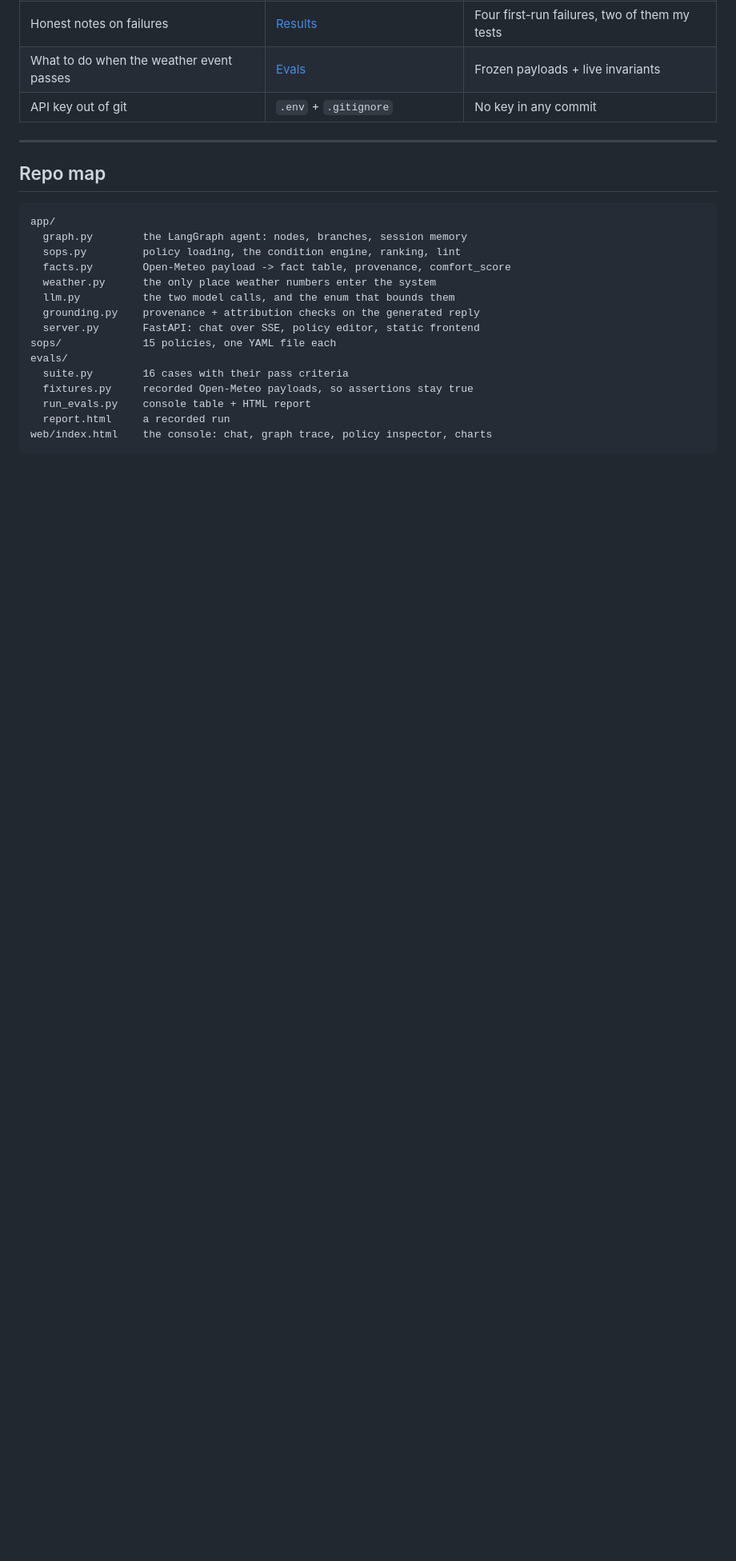
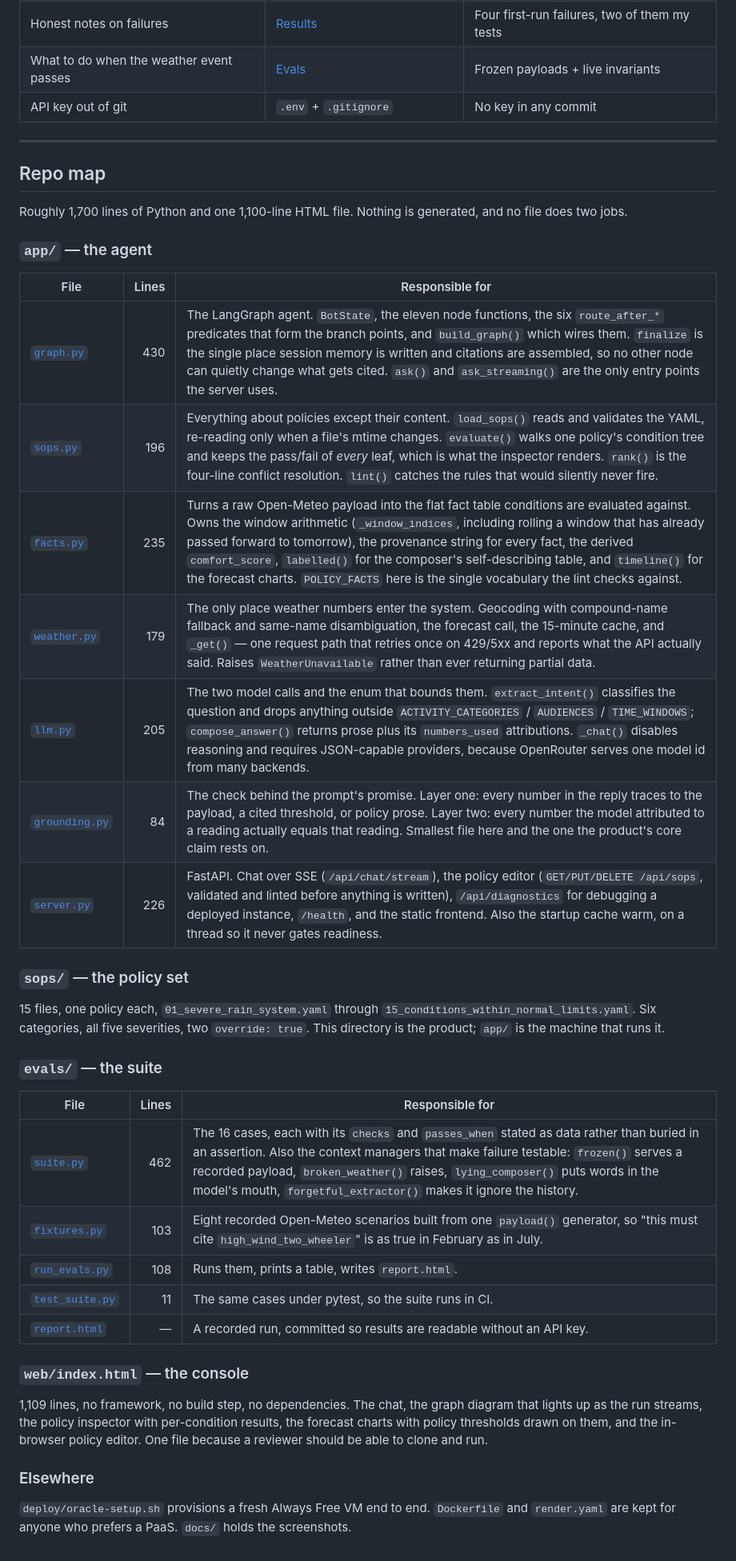
Before and after one commit to SatyamSingh-Git/Weather-Advisory-Support-Bot, a Markdown page: README.md, the part around the change. Shown at 80% size. GitHub-like rendering; blank space fills up the shorter version.

Commit message:
Expand the repo map into something worth reading
The old map was one line per file, which told a reviewer where things are but
not why the boundaries fall where they do. It now says what each module owns,
names the functions worth opening first, and gives line counts so the shape of
the codebase is visible before cloning it.

Line counts and symbol names were read from the code rather than written from
memory.

````diff
--- a/README.md
+++ b/README.md
@@ -559,20 +559,45 @@ Every ask in the brief, and where it lives.
 
 ## Repo map
 
-```
-app/
-  graph.py        the LangGraph agent: nodes, branches, session memory
-  sops.py         policy loading, the condition engine, ranking, lint
-  facts.py        Open-Meteo payload -> fact table, provenance, comfort_score
-  weather.py      the only place weather numbers enter the system
-  llm.py          the two model calls, and the enum that bounds them
-  grounding.py    provenance + attribution checks on the generated reply
-  server.py       FastAPI: chat over SSE, policy editor, static frontend
-sops/             15 policies, one YAML file each
-evals/
-  suite.py        16 cases with their pass criteria
-  fixtures.py     recorded Open-Meteo payloads, so assertions stay true
-  run_evals.py    console table + HTML report
-  report.html     a recorded run
-web/index.html    the console: chat, graph trace, policy inspector, charts
-```
+Roughly 1,700 lines of Python and one 1,100-line HTML file. Nothing is generated, and no file does
+two jobs.
+
+### `app/` &mdash; the agent
+
+| File | Lines | Responsible for |
+| --- | ---: | --- |
+| [`graph.py`](app/graph.py) | 430 | The LangGraph agent. `BotState`, the eleven node functions, the six `route_after_*` predicates that form the branch points, and `build_graph()` which wires them. `finalize` is the single place session memory is written and citations are assembled, so no other node can quietly change what gets cited. `ask()` and `ask_streaming()` are the only entry points the server uses. |
+| [`sops.py`](app/sops.py) | 196 | Everything about policies except their content. `load_sops()` reads and validates the YAML, re-reading only when a file's mtime changes. `evaluate()` walks one policy's condition tree and keeps the pass/fail of *every* leaf, which is what the inspector renders. `rank()` is the four-line conflict resolution. `lint()` catches the rules that would silently never fire. |
+| [`facts.py`](app/facts.py) | 235 | Turns a raw Open-Meteo payload into the flat fact table conditions are evaluated against. Owns the window arithmetic (`_window_indices`, including rolling a window that has already passed forward to tomorrow), the provenance string for every fact, the derived `comfort_score`, `labelled()` for the composer's self-describing table, and `timeline()` for the forecast charts. `POLICY_FACTS` here is the single vocabulary the lint checks against. |
+| [`weather.py`](app/weather.py) | 179 | The only place weather numbers enter the system. Geocoding with compound-name fallback and same-name disambiguation, the forecast call, the 15-minute cache, and `_get()` &mdash; one request path that retries once on 429/5xx and reports what the API actually said. Raises `WeatherUnavailable` rather than ever returning partial data. |
+| [`llm.py`](app/llm.py) | 205 | The two model calls and the enum that bounds them. `extract_intent()` classifies the question and drops anything outside `ACTIVITY_CATEGORIES` / `AUDIENCES` / `TIME_WINDOWS`; `compose_answer()` returns prose plus its `numbers_used` attributions. `_chat()` disables reasoning and requires JSON-capable providers, because OpenRouter serves one model id from many backends. |
+| [`grounding.py`](app/grounding.py) | 84 | The check behind the prompt's promise. Layer one: every number in the reply traces to the payload, a cited threshold, or policy prose. Layer two: every number the model attributed to a reading actually equals that reading. Smallest file here and the one the product's core claim rests on. |
+| [`server.py`](app/server.py) | 226 | FastAPI. Chat over SSE (`/api/chat/stream`), the policy editor (`GET/PUT/DELETE /api/sops`, validated and linted before anything is written), `/api/diagnostics` for debugging a deployed instance, `/health`, and the static frontend. Also the startup cache warm, on a thread so it never gates readiness. |
+
+### `sops/` &mdash; the policy set
+
+15 files, one policy each, `01_severe_rain_system.yaml` through `15_conditions_within_normal_limits.yaml`.
+Six categories, all five severities, two `override: true`. This directory is the product; `app/` is
+the machine that runs it.
+
+### `evals/` &mdash; the suite
+
+| File | Lines | Responsible for |
+| --- | ---: | --- |
+| [`suite.py`](evals/suite.py) | 462 | The 16 cases, each with its `checks` and `passes_when` stated as data rather than buried in an assertion. Also the context managers that make failure testable: `frozen()` serves a recorded payload, `broken_weather()` raises, `lying_composer()` puts words in the model's mouth, `forgetful_extractor()` makes it ignore the history. |
+| [`fixtures.py`](evals/fixtures.py) | 103 | Eight recorded Open-Meteo scenarios built from one `payload()` generator, so "this must cite `high_wind_two_wheeler`" is as true in February as in July. |
+| [`run_evals.py`](evals/run_evals.py) | 108 | Runs them, prints a table, writes `report.html`. |
+| [`test_suite.py`](evals/test_suite.py) | 11 | The same cases under pytest, so the suite runs in CI. |
+| [`report.html`](evals/report.html) | &mdash; | A recorded run, committed so results are readable without an API key. |
+
+### `web/index.html` &mdash; the console
+
+1,109 lines, no framework, no build step, no dependencies. The chat, the graph diagram that lights up
+as the run streams, the policy inspector with per-condition results, the forecast charts with policy
+thresholds drawn on them, and the in-browser policy editor. One file because a reviewer should be
+able to clone and run.
+
+### Elsewhere
+
+`deploy/oracle-setup.sh` provisions a fresh Always Free VM end to end. `Dockerfile` and `render.yaml`
+are kept for anyone who prefers a PaaS. `docs/` holds the screenshots.
````
